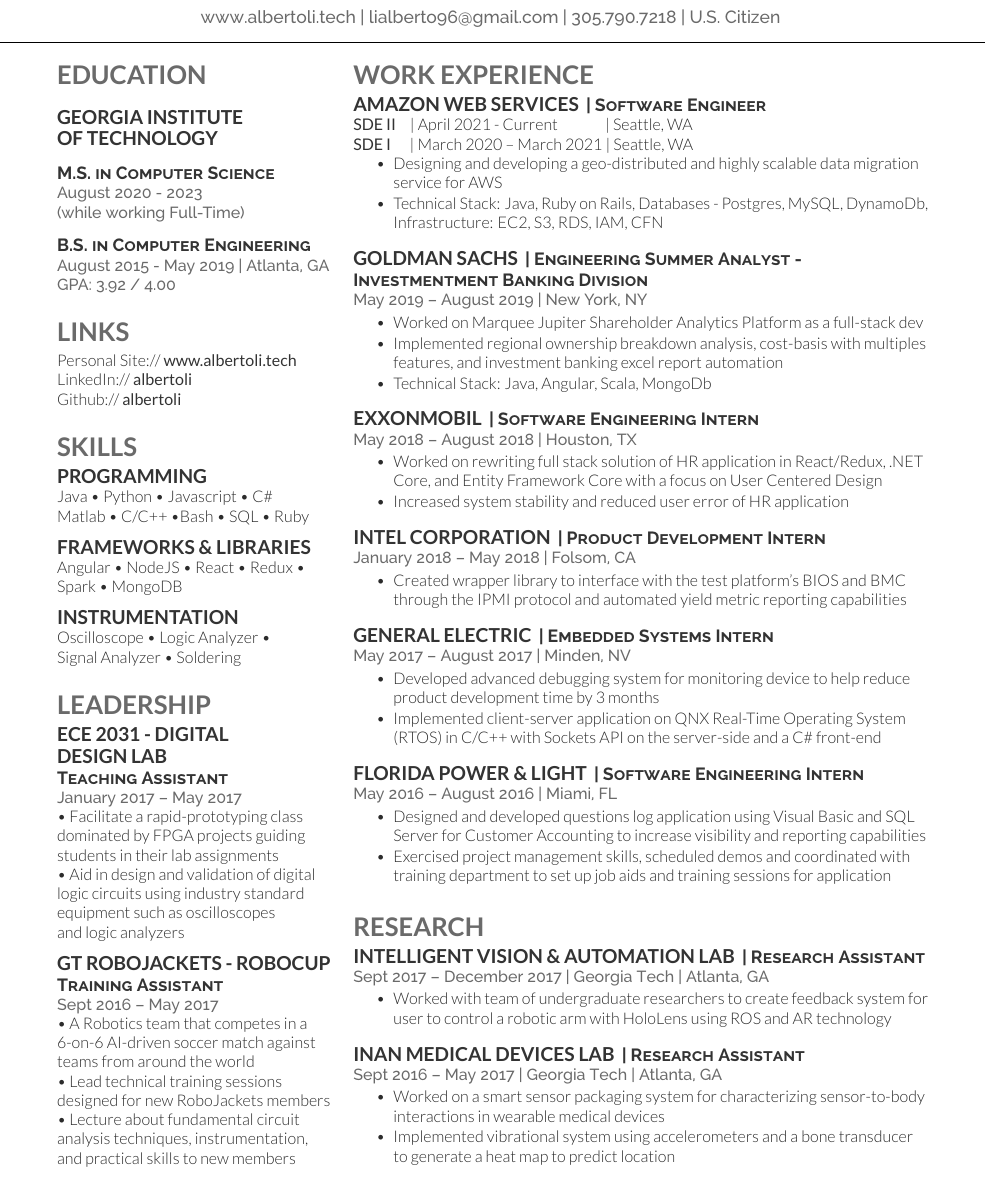
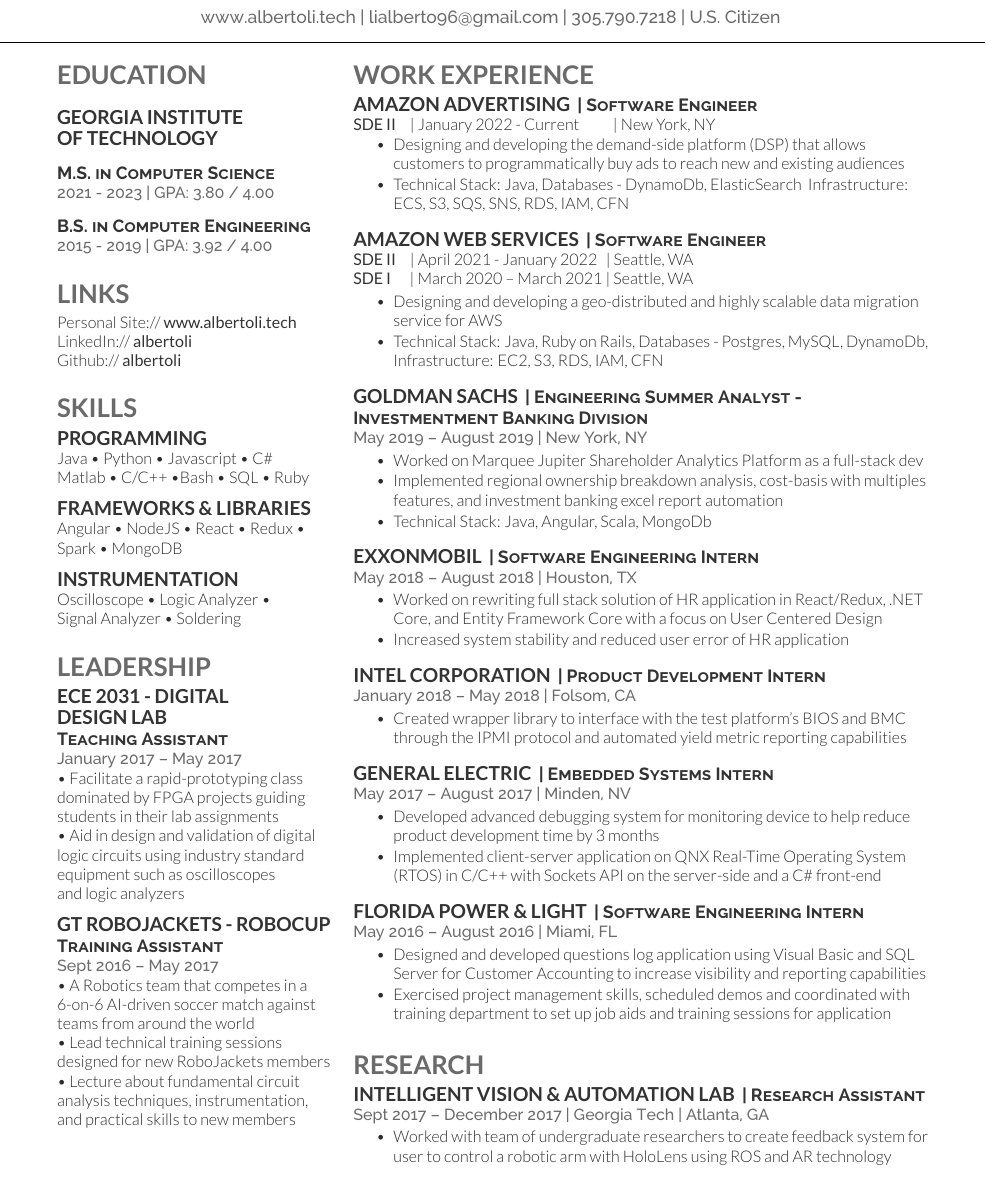
Before and after one commit to albertoli/albertoli.github.io, a LaTeX CV (files/latex_resume/alberto_li_resume.tex): part of the page, cut so that both start at the same text. Compiled offline with XeLaTeX.

Commit message:
Slight update to resume format

```diff
--- a/files/latex_resume/resume.tex
+++ b/files/latex_resume/alberto_li_resume.tex
@@ -85,11 +85,11 @@
 \sectionsep
 
 \descript{M.S. in Computer Science}
-\location{August 2020 - 2023 \\ (while working Full-Time)}
+\location{2021 - 2023 | GPA: 3.80 / 4.00}
 \sectionsep
 
 \descript{B.S. in Computer Engineering}
-\location{August 2015 - May 2019 | Atlanta, GA \\ GPA: 3.92 / 4.00}
+\location{2015 - 2019 |  GPA: 3.92 / 4.00}
 \sectionsep
 %%%%%%%%%%%%%%%%%%%%%%%%%%%%%%%%%%%%%%
 %     LINKS
@@ -159,10 +159,21 @@
 
 \section{Work Experience}
 
+\runsubsection{Amazon Advertising}
+\descript{| Software Engineer }
+\location{
+\custombold{SDE II} \hspace{0.1cm} | January 2022 - Current \hspace{0.6cm} | New York, NY}
+\vspace{\topsep} % Hacky fix for awkward extra vertical space
+\begin{tightemize}\item Designing and developing the demand-side platform (DSP) that allows customers to programmatically buy ads to reach new and existing audiences
+\item Technical Stack: Java, Databases - DynamoDb, ElasticSearch \
+Infrastructure: ECS, S3, SQS, SNS, RDS, IAM, CFN
+\end{tightemize}
+\sectionsep
+
 \runsubsection{Amazon Web Services}
 \descript{| Software Engineer }
-\location{\custombold{SDE II} \hspace{0.1cm} | April 2021 - Current \hspace{0.9cm} | Seattle, WA
-\\\custombold{SDE I} \hspace{0.2cm} | March 2020 – March 2021 | Seattle, WA}\vspace{\topsep} % Hacky fix for awkward extra vertical space
+\location{\custombold{SDE II} \hspace{0.1cm} | April 2021 - January 2022 \hspace{0.05cm} | Seattle, WA
+\\\custombold{SDE I} \hspace{0.2cm} | March 2020 – March 2021 | Seattle, WA} % Hacky fix for awkward extra vertical space
 \begin{tightemize}\item Designing and developing a geo-distributed and highly scalable data migration service for AWS
 
 \item Technical Stack: Java, Ruby on Rails, Databases - Postgres, MySQL, DynamoDb,
@@ -223,16 +234,6 @@
 
 \sectionsep
 
-\runsubsection{Inan Medical Devices Lab}
-\descript{| Research Assistant}
-\location{Sept 2016 – May 2017 | Georgia Tech | Atlanta, GA}
-\begin{tightemize}
-\item Worked on a smart sensor packaging system for characterizing sensor-to-body interactions in wearable medical devices
-\item Implemented vibrational system using accelerometers and a bone transducer
-to generate a heat map to predict location
-\end{tightemize}
-\sectionsep
-
 %%%%%%%%%%%%%%%%%%%%%%%%%%%%%%%%%%%%%%
 %     Projects
 %%%%%%%%%%%%%%%%%%%%%%%%%%%%%%%%%%%%%%
```
Also changed, not shown: files/latex_resume/alberto_li_resume.pdf.
